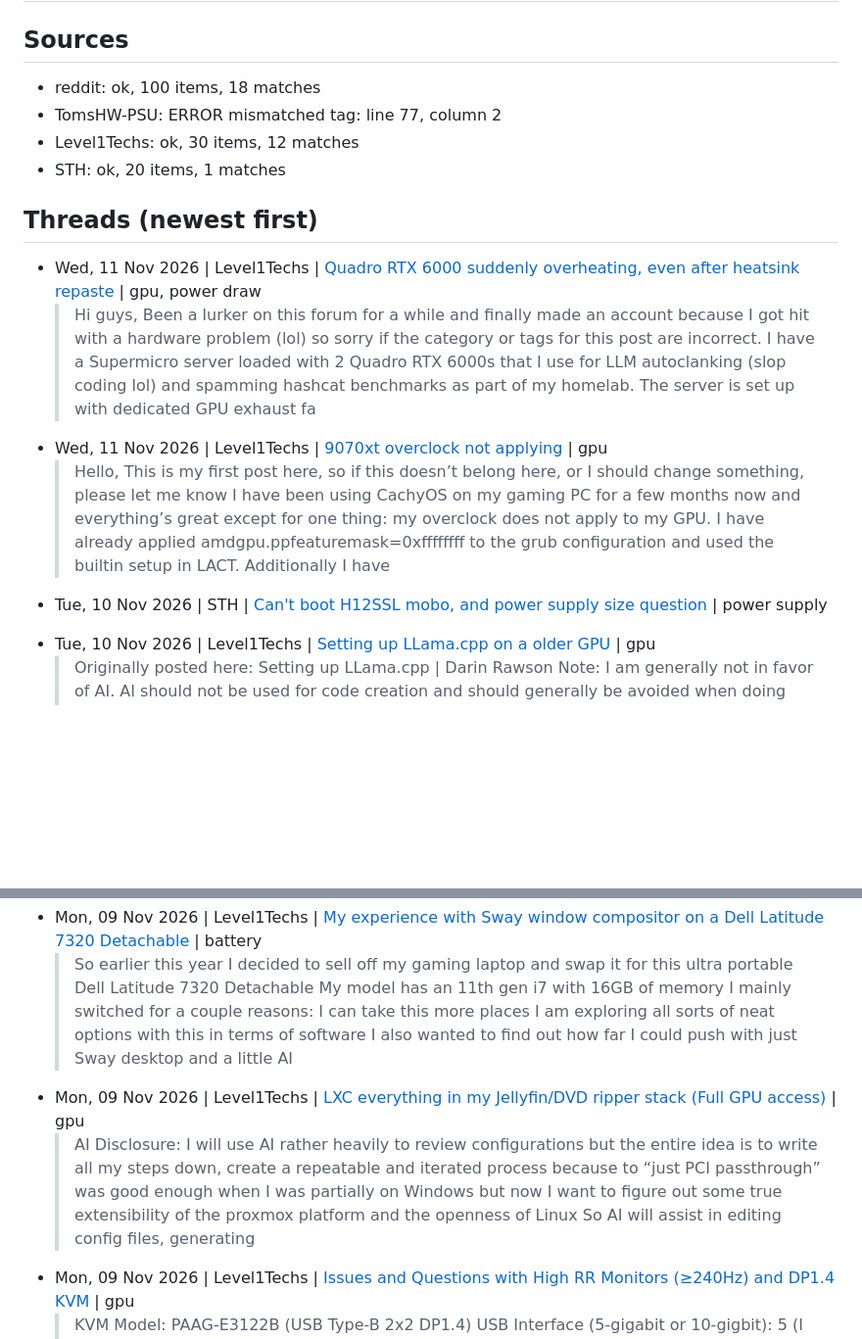
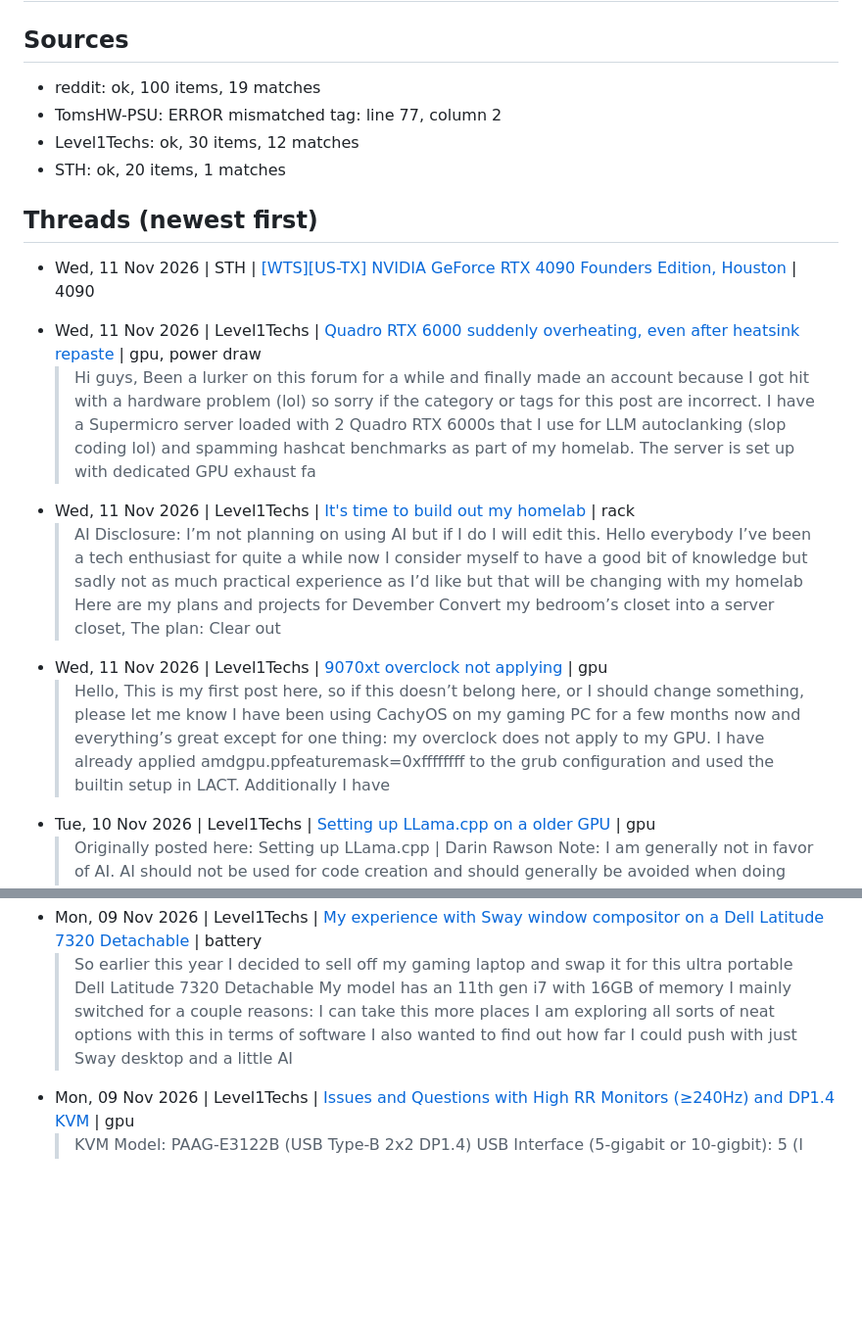
Before and after one commit to SweetLeaf420smoke/RackMatch-WEBSITE, a Markdown page: leads/leads.md, 2 parts joined by grey strips. Shown at 98% size. Rendered like a GitHub page; blank space fills up the shorter version.

Commit message:
Update leads

```diff
--- a/leads/leads.md
+++ b/leads/leads.md
@@ -2,18 +2,20 @@
 
 ## Sources
-- reddit: ok, 100 items, 18 matches
+- reddit: ok, 100 items, 19 matches
 - TomsHW-PSU: ERROR mismatched tag: line 77, column 2
 - Level1Techs: ok, 30 items, 12 matches
 - STH: ok, 20 items, 1 matches
 
 ## Threads (newest first)
 
+- Wed, 11 Nov 2026 | STH | [[WTS][US-TX] NVIDIA GeForce RTX 4090 Founders Edition, Houston](https://forums.servethehome.com/index.php?threads/wts-us-tx-nvidia-geforce-rtx-4090-founders-edition-houston.56742/) | 4090
+  >
 - Wed, 11 Nov 2026 | Level1Techs | [Quadro RTX 6000 suddenly overheating, even after heatsink repaste](https://forum.level1techs.com/t/quadro-rtx-6000-suddenly-overheating-even-after-heatsink-repaste/260434) | gpu, power draw
   > Hi guys, Been a lurker on this forum for a while and finally made an account because I got hit with a hardware problem (lol) so sorry if the category or tags for this post are incorrect. I have a Supermicro server loaded with 2 Quadro RTX 6000s that I use for LLM autoclanking (slop coding lol) and spamming hashcat benchmarks as part of my homelab. The server is set up with dedicated GPU exhaust fa
+- Wed, 11 Nov 2026 | Level1Techs | [It's time to build out my homelab](https://forum.level1techs.com/t/its-time-to-build-out-my-homelab/260451) | rack
+  > AI Disclosure: I’m not planning on using AI but if I do I will edit this. Hello everybody I’ve been a tech enthusiast for quite a while now I consider myself to have a good bit of knowledge but sadly not as much practical experience as I’d like but that will be changing with my homelab Here are my plans and projects for Devember Convert my bedroom’s closet into a server closet, The plan: Clear out
 - Wed, 11 Nov 2026 | Level1Techs | [9070xt overclock not applying](https://forum.level1techs.com/t/9070xt-overclock-not-applying/260436) | gpu
   > Hello, This is my first post here, so if this doesn’t belong here, or I should change something, please let me know I have been using CachyOS on my gaming PC for a few months now and everything’s great except for one thing: my overclock does not apply to my GPU. I have already applied amdgpu.ppfeaturemask=0xffffffff to the grub configuration and used the builtin setup in LACT. Additionally I have
-- Tue, 10 Nov 2026 | STH | [Can't boot H12SSL mobo, and power supply size question](https://forums.servethehome.com/index.php?threads/cant-boot-h12ssl-mobo-and-power-supply-size-question.56725/) | power supply
-  >
 - Tue, 10 Nov 2026 | Level1Techs | [Setting up LLama.cpp on a older GPU](https://forum.level1techs.com/t/setting-up-llama-cpp-on-a-older-gpu/260380) | gpu
   > Originally posted here: Setting up LLama.cpp | Darin Rawson Note: I am generally not in favor of AI. AI should not be used for code creation and should generally be avoided when doing anything that has the ability to make you grow as a person.. Using AI all the time will harm you long term as it doesn’t make you think and gives the illusion of talking to a person. In reality LLMs are not alive and
 - Tue, 10 Nov 2026 | Level1Techs | [Recommend me a keyboard](https://forum.level1techs.com/t/recommend-me-a-keyboard/260391) | battery
@@ -30,7 +32,5 @@
   > My two main proxmox hypervisors that I use almost daily. I built these in 2021 before the prices went crazy On Top: Minisforum PC with an Intel N305 8-core processor that is my OPNSense firewall. 8GB of on-board soldered memory. Totally overkill for the firewall. On the right: Ryzen 9 5900X with 64 GB (2x32) NEMIX ECC UDIMM memory AMD Radeon AI Pro R9700 (Sapphire) 5x 4TB drives in RaidZ 1 (soon t
 - Mon, 09 Nov 2026 | Level1Techs | [My experience with Sway window compositor on a Dell Latitude 7320 Detachable](https://forum.level1techs.com/t/my-experience-with-sway-window-compositor-on-a-dell-latitude-7320-detachable/260373) | battery
   > So earlier this year I decided to sell off my gaming laptop and swap it for this ultra portable Dell Latitude 7320 Detachable My model has an 11th gen i7 with 16GB of memory I mainly switched for a couple reasons: I can take this more places I am exploring all sorts of neat options with this in terms of software I also wanted to find out how far I could push with just Sway desktop and a little AI
-- Mon, 09 Nov 2026 | Level1Techs | [LXC everything in my Jellyfin/DVD ripper stack (Full GPU access)](https://forum.level1techs.com/t/lxc-everything-in-my-jellyfin-dvd-ripper-stack-full-gpu-access/260320) | gpu
-  > AI Disclosure: I will use AI rather heavily to review configurations but the entire idea is to write all my steps down, create a repeatable and iterated process because to “just PCI passthrough” was good enough when I was partially on Windows but now I want to figure out some true extensibility of the proxmox platform and the openness of Linux So AI will assist in editing config files, generating
 - Mon, 09 Nov 2026 | Level1Techs | [Issues and Questions with High RR Monitors (≥240Hz) and DP1.4 KVM](https://forum.level1techs.com/t/issues-and-questions-with-high-rr-monitors-240hz-and-dp1-4-kvm/260354) | gpu
   > KVM Model: PAAG-E3122B (USB Type-B 2x2 DP1.4) USB Interface (5-gigabit or 10-gigbit): 5 (I think) Problem: I’m using new monitors (Acer Nitro XV275U F3biiprx) that support 120Hz, 240Hz, and “320Hz” over DP1.4 at 1440p. running straight from the GPU, they work with zero issues. However, I encounter some issues using the KVM. Here are the observations I’ve made: At 120Hz, no issues (Direct, KVM to P
```
Also changed, not shown: other parts of leads/leads.md (+33 -31 lines).
